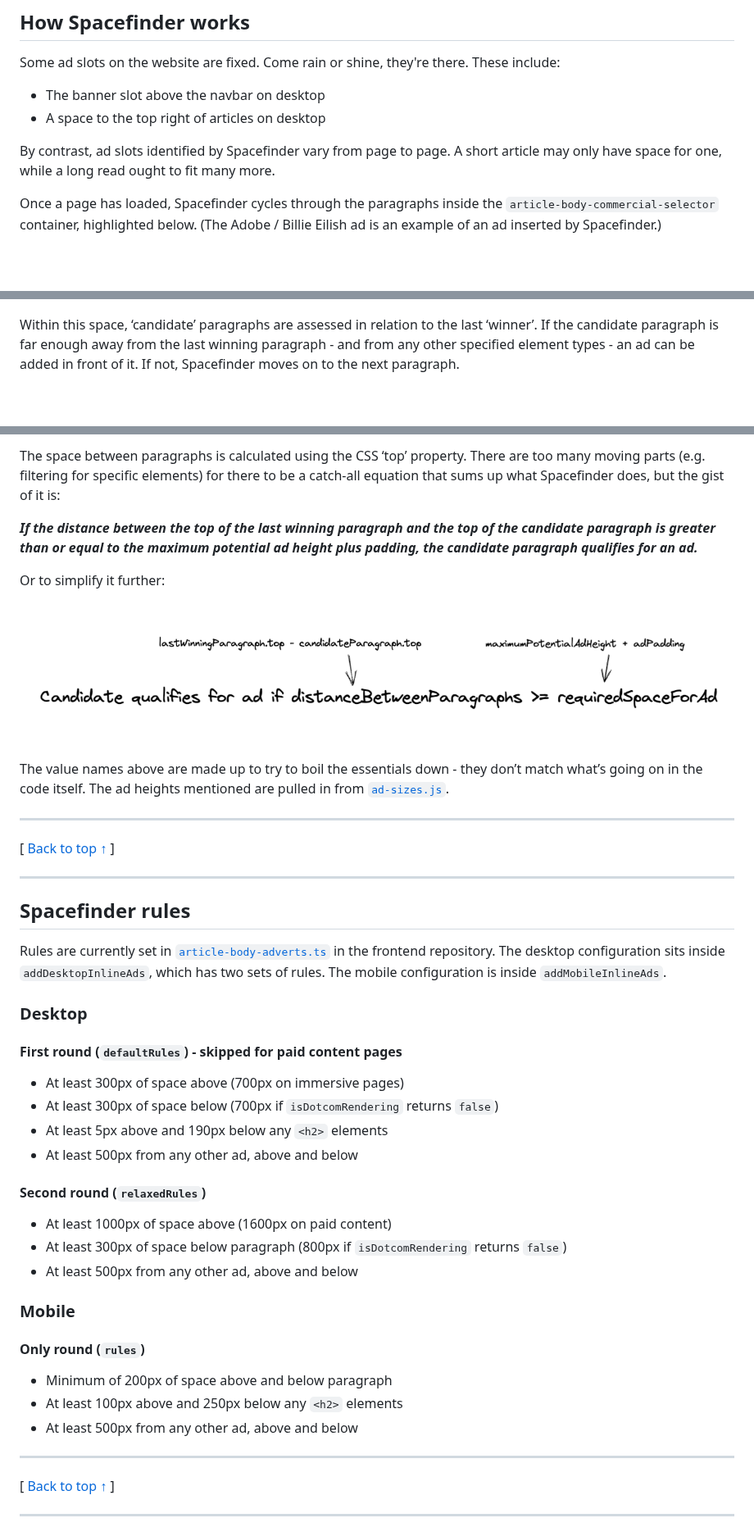
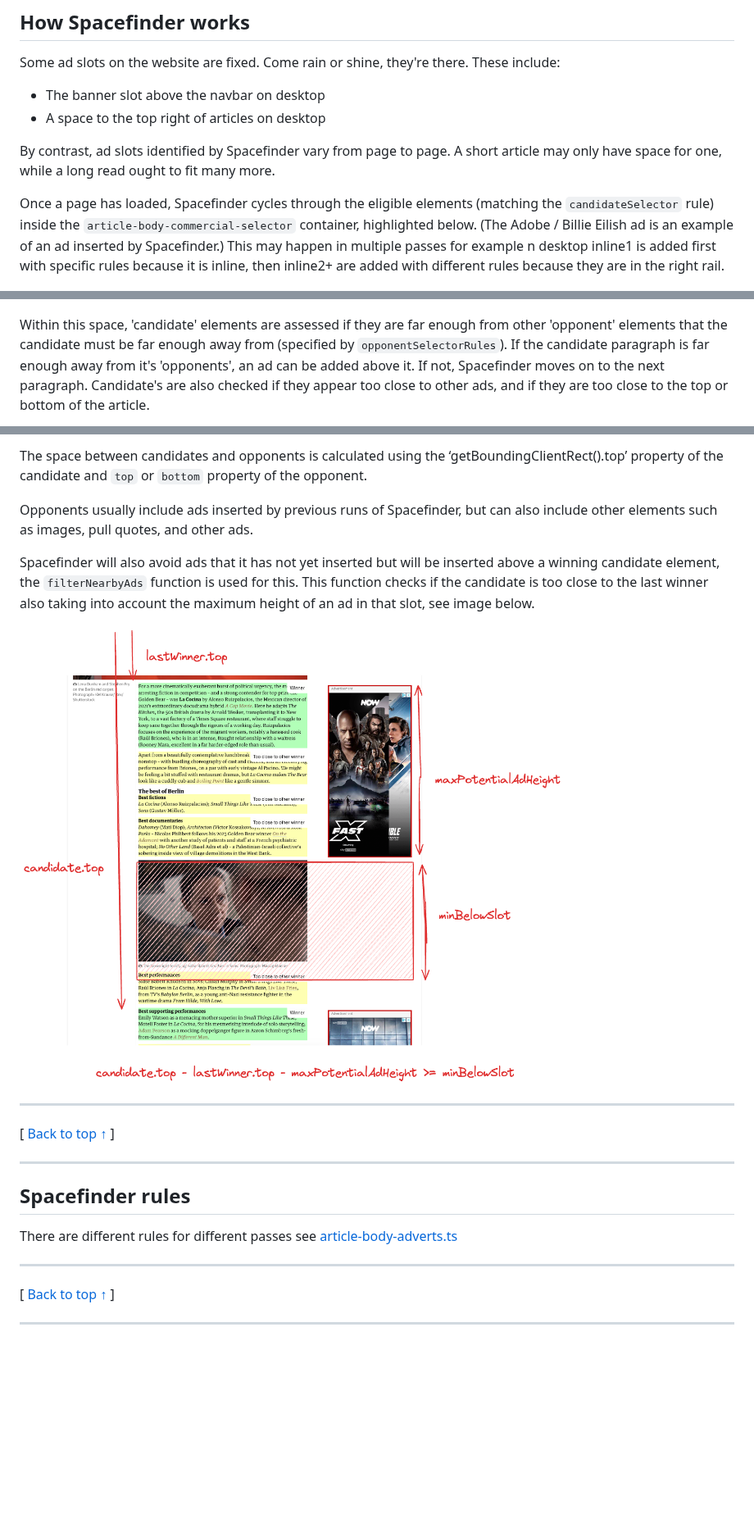
Before and after one commit to guardian/commercial, a Markdown page: docs/spacefinder/readme.md, 3 parts joined by grey strips. Shown at 82% size. Rendered like a GitHub page; pictures changed too: docs/spacefinder/spacefinder-equation.png (deleted), docs/spacefinder/spacefinder-min-below-other-candidates.png (added); blank space fills up the shorter version.

Commit message:
Improve spacefinder docs

```diff
--- a/docs/spacefinder/readme.md
+++ b/docs/spacefinder/readme.md
@@ -19,9 +19,9 @@ Some ad slots on the website are fixed. Come rain or shine, they're there. These
 
 By contrast, ad slots identified by Spacefinder vary from page to page. A short article may only have space for one, while a long read ought to fit many more.
 
-Once a page has loaded, Spacefinder cycles through the paragraphs inside the `article-body-commercial-selector` container, highlighted below. (The Adobe / Billie Eilish ad is an example of an ad inserted by Spacefinder.)
+Once a page has loaded, Spacefinder cycles through the eligible elements (matching the `candidateSelector` rule) inside the `article-body-commercial-selector` container, highlighted below. (The Adobe / Billie Eilish ad is an example of an ad inserted by Spacefinder.) This may happen in multiple passes for example n desktop inline1 is added first with specific rules because it is inline, then inline2+ are added with different rules because they are in the right rail.
 
 ![Article body section of a Guardian article](spacefinder-article-body-example.png)
 
-Within this space, ‘candidate’ paragraphs are assessed in relation to the last ‘winner’. If the candidate paragraph is far enough away from the last winning paragraph - and from any other specified element types - an ad can be added in front of it. If not, Spacefinder moves on to the next paragraph.
+Within this space, 'candidate' elements are assessed if they are far enough from other 'opponent' elements that the candidate must be far enough away from (specified by `opponentSelectorRules`). If the candidate paragraph is far enough away from it's 'opponents', an ad can be added above it. If not, Spacefinder moves on to the next paragraph. Candidate's are also checked if they appear too close to other ads, and if they are too close to the top or bottom of the article.
 
@@ -29,15 +42,11 @@ Within this space, ‘candidate’ paragraphs are assessed in relation to the la
 
-The space between paragraphs is calculated using the CSS ‘top’ property. There are too many moving parts (e.g. filtering for specific elements) for there to be a catch-all equation that sums up what Spacefinder does, but the gist of it is:
+The space between candidates and opponents is calculated using the ‘getBoundingClientRect().top’ property of the candidate and `top` or `bottom` property of the opponent.
 
-**_If the distance between the top of the last winning paragraph and the top of the candidate paragraph is greater than or equal to the maximum potential ad height plus padding, the candidate paragraph qualifies for an ad._**
+Opponents usually include ads inserted by previous runs of Spacefinder, but can also include other elements such as images, pull quotes, and other ads.
 
-Or to simplify it further:
+Spacefinder will also avoid ads that it has not yet inserted but will be inserted above a winning candidate element, the `filterNearbyAds` function is used for this. This function checks if the candidate is too close to the last winner also taking into account the maximum height of an ad in that slot, see image below.
 
-![Pseudo equation explaining Spacefinder logic in a nutshell](spacefinder-equation.png)
-
-The value names above are made up to try to boil the essentials down - they don’t match what’s going on in the code itself. The ad heights mentioned are pulled in from [`ad-sizes.js`][].
-
-[`ad-sizes.js`]: https://github.com/guardian/commercial-core/blob/main/src/ad-sizes.ts
+![Spacefinder avoiding nearby ads](spacefinder-min-below-other-candidates.png)
 
 ---
 
@@ -47,32 +56,7 @@ The value names above are made up to try to boil the essentials down - they don
 
 ## Spacefinder rules
 
-Rules are currently set in [`article-body-adverts.ts`][] in the frontend repository. The desktop configuration sits inside `addDesktopInlineAds`, which has two sets of rules. The mobile configuration is inside `addMobileInlineAds`.
-
-[`article-body-adverts.ts`]: https://github.com/guardian/frontend/blob/bf645be0e865e148e9a0977a581d57eb26f02504/static/src/javascripts/projects/commercial/modules/article-body-adverts.ts
-
-### Desktop
-
-#### First round (`defaultRules`) - skipped for paid content pages
-
--   At least 300px of space above (700px on immersive pages)
--   At least 300px of space below (700px if `isDotcomRendering` returns `false`)
--   At least 5px above and 190px below any `<h2>` elements
--   At least 500px from any other ad, above and below
-
-#### Second round (`relaxedRules`)
-
--   At least 1000px of space above (1600px on paid content)
--   At least 300px of space below paragraph (800px if `isDotcomRendering` returns `false`)
--   At least 500px from any other ad, above and below
-
-### Mobile
-
-#### Only round (`rules`)
-
--   Minimum of 200px of space above and below paragraph
--   At least 100px above and 250px below any `<h2>` elements
--   At least 500px from any other ad, above and below
+There are different rules for different passes see [article-body-adverts.ts](https://github.com/guardian/commercial/blob/main/src/insert/spacefinder/article-body-adverts.ts)
 
 ---
 
```
Also changed, not shown: other parts of docs/spacefinder/readme.md (+14 -1 lines), docs/spacefinder/spacefinder-min-above.png (added), docs/spacefinder/spacefinder-min-below.png (added), docs/spacefinder/spacefinder-process-visualised.png (deleted), 2 other files.
